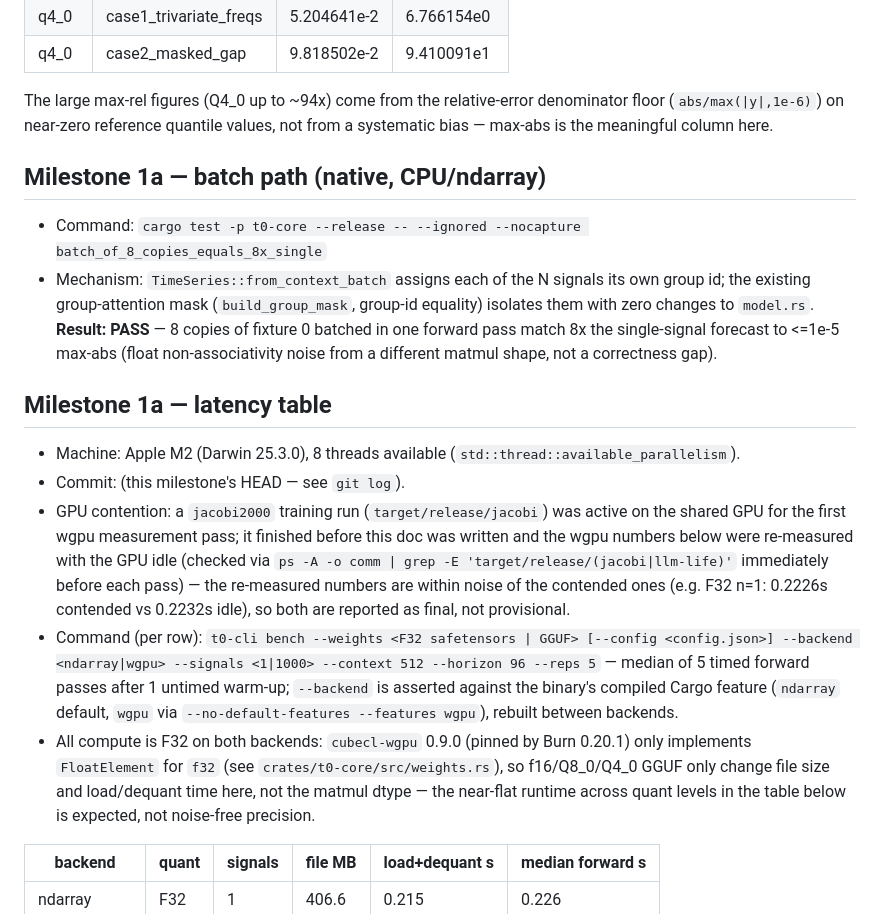
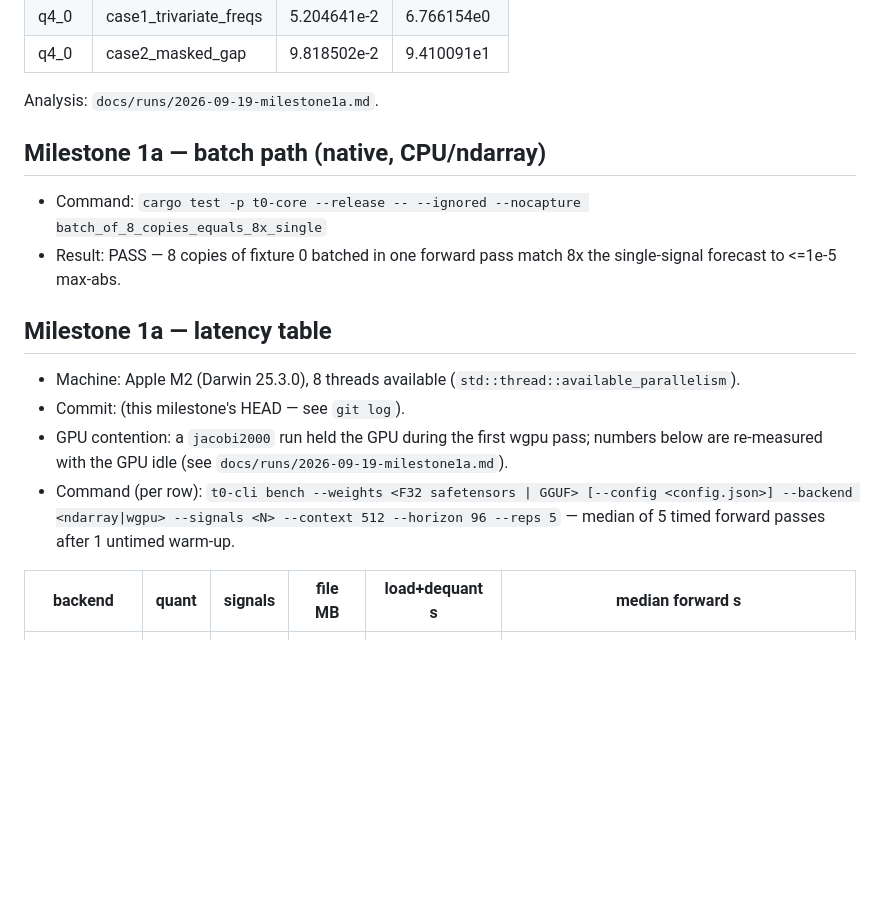
Before and after one commit to idle-intelligence/t0-web, a Markdown page: docs/BENCHMARKS.md, the part around one of its changes. Drawn GitHub-style; blank space fills up the shorter version.

```diff
--- a/docs/BENCHMARKS.md
+++ b/docs/BENCHMARKS.md
@@ -57,20 +57,19 @@ Per-fixture detail:
 | q4_0 | case1_trivariate_freqs | 5.204641e-2 | 6.766154e0 |
 | q4_0 | case2_masked_gap | 9.818502e-2 | 9.410091e1 |
 
-The large max-rel figures (Q4_0 up to ~94x) come from the relative-error denominator floor (`abs/max(|y|,1e-6)`) on near-zero reference quantile values, not from a systematic bias — max-abs is the meaningful column here.
+Analysis: `docs/runs/2026-09-19-milestone1a.md`.
 
 ## Milestone 1a — batch path (native, CPU/ndarray)
 
 - Command: `cargo test -p t0-core --release -- --ignored --nocapture batch_of_8_copies_equals_8x_single`
-- Mechanism: `TimeSeries::from_context_batch` assigns each of the N signals its own group id; the existing group-attention mask (`build_group_mask`, group-id equality) isolates them with zero changes to `model.rs`. **Result: PASS** — 8 copies of fixture 0 batched in one forward pass match 8x the single-signal forecast to <=1e-5 max-abs (float non-associativity noise from a different matmul shape, not a correctness gap).
+- Result: PASS — 8 copies of fixture 0 batched in one forward pass match 8x the single-signal forecast to <=1e-5 max-abs.
 
 ## Milestone 1a — latency table
 
 - Machine: Apple M2 (Darwin 25.3.0), 8 threads available (`std::thread::available_parallelism`).
 - Commit: (this milestone's HEAD — see `git log`).
-- GPU contention: a `jacobi2000` training run (`target/release/jacobi`) was active on the shared GPU for the first wgpu measurement pass; it finished before this doc was written and the wgpu numbers below were re-measured with the GPU idle (checked via `ps -A -o comm | grep -E 'target/release/(jacobi|llm-life)'` immediately before each pass) — the re-measured numbers are within noise of the contended ones (e.g. F32 n=1: 0.2226s contended vs 0.2232s idle), so both are reported as final, not provisional.
-- Command (per row): `t0-cli bench --weights <F32 safetensors | GGUF> [--config <config.json>] --backend <ndarray|wgpu> --signals <1|1000> --context 512 --horizon 96 --reps 5` — median of 5 timed forward passes after 1 untimed warm-up; `--backend` is asserted against the binary's compiled Cargo feature (`ndarray` default, `wgpu` via `--no-default-features --features wgpu`), rebuilt between backends.
-- All compute is F32 on both backends: `cubecl-wgpu` 0.9.0 (pinned by Burn 0.20.1) only implements `FloatElement` for `f32` (see `crates/t0-core/src/weights.rs`), so f16/Q8_0/Q4_0 GGUF only change file size and load/dequant time here, not the matmul dtype — the near-flat runtime across quant levels in the table below is expected, not noise-free precision.
+- GPU contention: a `jacobi2000` run held the GPU during the first wgpu pass; numbers below are re-measured with the GPU idle (see `docs/runs/2026-09-19-milestone1a.md`).
+- Command (per row): `t0-cli bench --weights <F32 safetensors | GGUF> [--config <config.json>] --backend <ndarray|wgpu> --signals <N> --context 512 --horizon 96 --reps 5` — median of 5 timed forward passes after 1 untimed warm-up.
 
 | backend | quant | signals | file MB | load+dequant s | median forward s |
 |---|---|---|---|---|---|
```
Also changed, not shown: other parts of docs/BENCHMARKS.md (+10 -16 lines), docs/runs/2026-09-19-milestone1a.md (added, +51 -0 lines).
